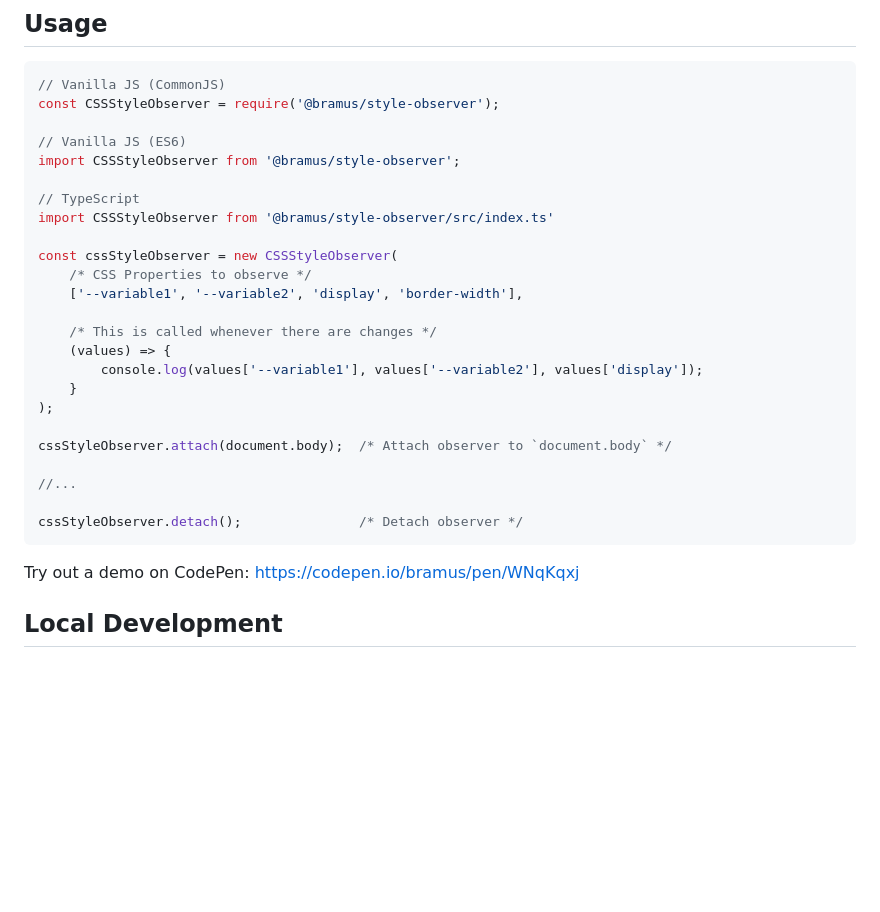
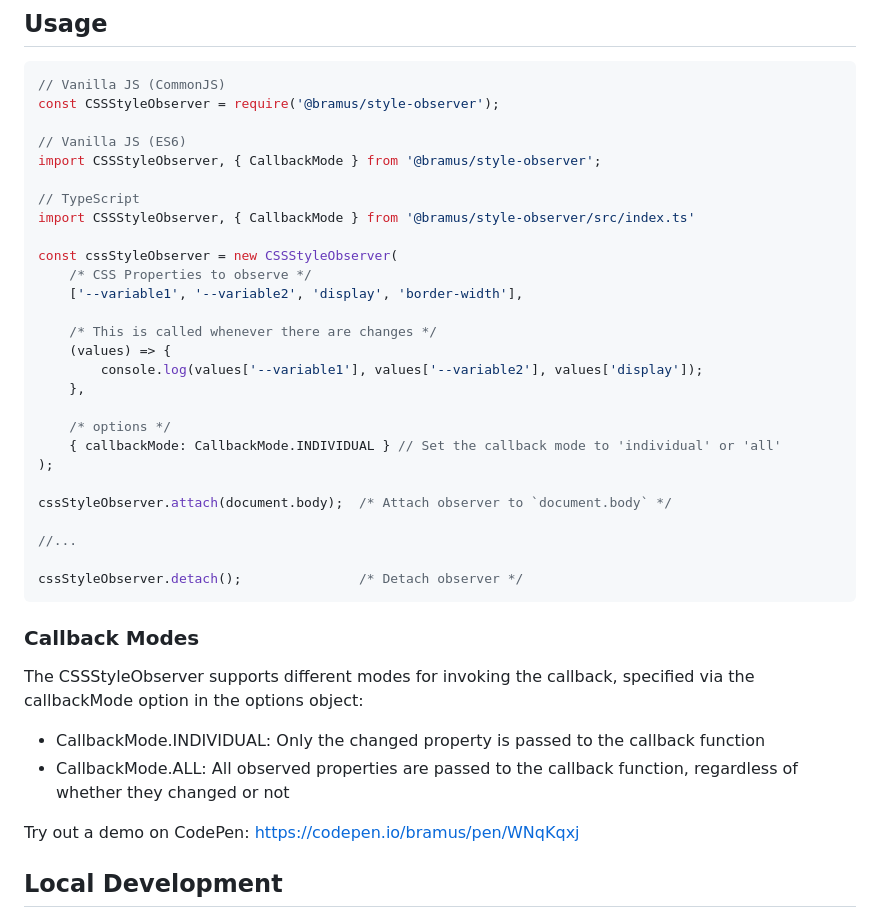
Before and after one commit to bramus/style-observer, a Markdown page: README.md, the part around the change. GitHub-like rendering; blank space fills up the shorter version.

````diff
--- a/README.md
+++ b/README.md
@@ -28,10 +28,10 @@ npm install @bramus/style-observer
 const CSSStyleObserver = require('@bramus/style-observer');
 
 // Vanilla JS (ES6)
-import CSSStyleObserver from '@bramus/style-observer';
+import CSSStyleObserver, { CallbackMode } from '@bramus/style-observer';
 
 // TypeScript
-import CSSStyleObserver from '@bramus/style-observer/src/index.ts'
+import CSSStyleObserver, { CallbackMode } from '@bramus/style-observer/src/index.ts'
 
 const cssStyleObserver = new CSSStyleObserver(
     /* CSS Properties to observe */
@@ -40,7 +40,10 @@ const cssStyleObserver = new CSSStyleObserver(
     /* This is called whenever there are changes */
     (values) => {
         console.log(values['--variable1'], values['--variable2'], values['display']);
-    }
+    },
+
+    /* options */
+    { callbackMode: CallbackMode.INDIVIDUAL } // Set the callback mode to 'individual' or 'all'
 );
 
 cssStyleObserver.attach(document.body);  /* Attach observer to `document.body` */
@@ -49,6 +52,13 @@ cssStyleObserver.attach(document.body);  /* Attach observer to `document.body` *
 
 cssStyleObserver.detach();               /* Detach observer */
 ```
+
+### Callback Modes
+
+The CSSStyleObserver supports different modes for invoking the callback, specified via the callbackMode option in the options object:
+
+* CallbackMode.INDIVIDUAL: Only the changed property is passed to the callback function
+* CallbackMode.ALL: All observed properties are passed to the callback function, regardless of whether they changed or not
 
 Try out a demo on CodePen: [https://codepen.io/bramus/pen/WNqKqxj](https://codepen.io/bramus/pen/WNqKqxj?editors=1111)
 
````
